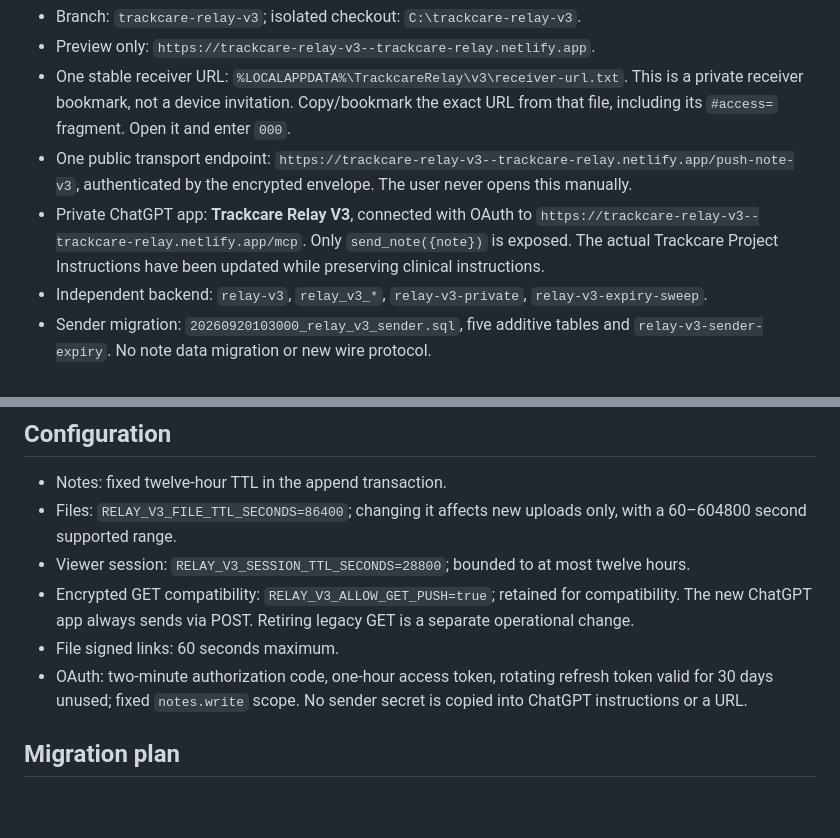
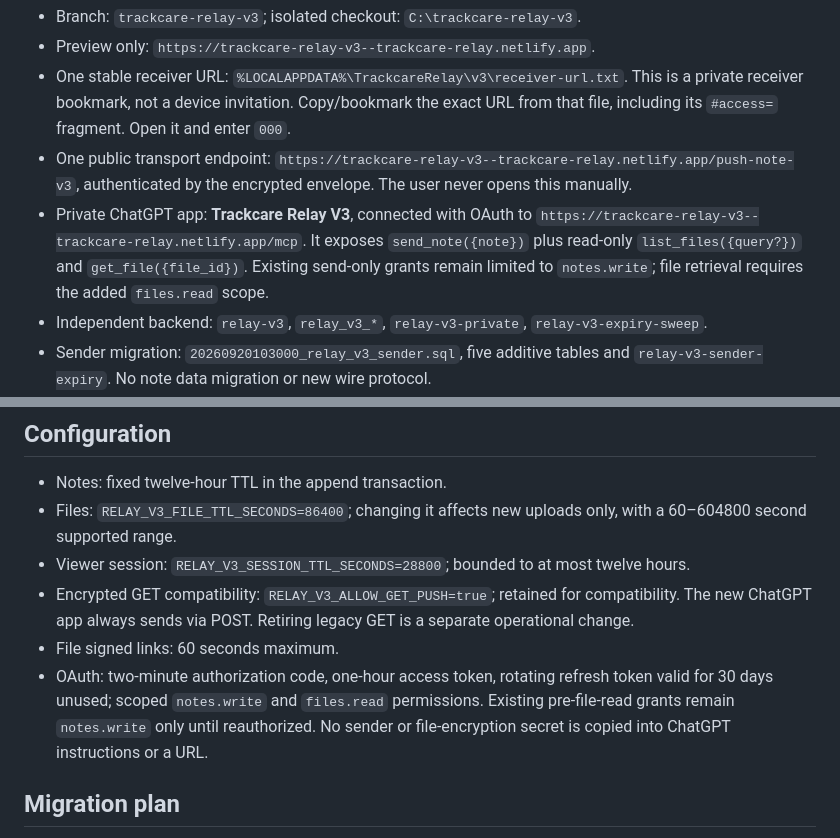
Before and after one commit to salehalmasaud/Meyar, a Markdown page: v3/docs/OPERATIONS.md, 2 parts joined by grey strips. GitHub-like rendering; blank space fills up the shorter version.

Commit message:
Document scoped Relay V3 file read tools

```diff
--- a/v3/docs/OPERATIONS.md
+++ b/v3/docs/OPERATIONS.md
@@ -6,7 +6,7 @@
 - Preview only: `https://trackcare-relay-v3--trackcare-relay.netlify.app`.
 - One stable receiver URL: `%LOCALAPPDATA%\TrackcareRelay\v3\receiver-url.txt`. This is a private receiver bookmark, not a device invitation. Copy/bookmark the exact URL from that file, including its `#access=` fragment. Open it and enter `000`.
 - One public transport endpoint: `https://trackcare-relay-v3--trackcare-relay.netlify.app/push-note-v3`, authenticated by the encrypted envelope. The user never opens this manually.
-- Private ChatGPT app: **Trackcare Relay V3**, connected with OAuth to `https://trackcare-relay-v3--trackcare-relay.netlify.app/mcp`. Only `send_note({note})` is exposed. The actual Trackcare Project Instructions have been updated while preserving clinical instructions.
+- Private ChatGPT app: **Trackcare Relay V3**, connected with OAuth to `https://trackcare-relay-v3--trackcare-relay.netlify.app/mcp`. It exposes `send_note({note})` plus read-only `list_files({query?})` and `get_file({file_id})`. Existing send-only grants remain limited to `notes.write`; file retrieval requires the added `files.read` scope.
 - Independent backend: `relay-v3`, `relay_v3_*`, `relay-v3-private`, `relay-v3-expiry-sweep`.
 - Sender migration: `20260920103000_relay_v3_sender.sql`, five additive tables and `relay-v3-sender-expiry`. No note data migration or new wire protocol.
 - V3 private environment outside Git: `%LOCALAPPDATA%\TrackcareRelay\v3\.env`. Windows ACL restricts this directory to the owner and SYSTEM. No encryption/signing keys belong in Project Instructions.
@@ -22,7 +22,7 @@ Supabase secrets use only `RELAY_V3_*` names. Deploy only `relay-v3` with `--use
 - Viewer session: `RELAY_V3_SESSION_TTL_SECONDS=28800`; bounded to at most twelve hours.
 - Encrypted GET compatibility: `RELAY_V3_ALLOW_GET_PUSH=true`; retained for compatibility. The new ChatGPT app always sends via POST. Retiring legacy GET is a separate operational change.
 - File signed links: 60 seconds maximum.
-- OAuth: two-minute authorization code, one-hour access token, rotating refresh token valid for 30 days unused; fixed `notes.write` scope. No sender secret is copied into ChatGPT instructions or a URL.
+- OAuth: two-minute authorization code, one-hour access token, rotating refresh token valid for 30 days unused; scoped `notes.write` and `files.read` permissions. Existing pre-file-read grants remain `notes.write` only until reauthorized. No sender or file-encryption secret is copied into ChatGPT instructions or a URL.
 
 ## Migration plan
 
```
